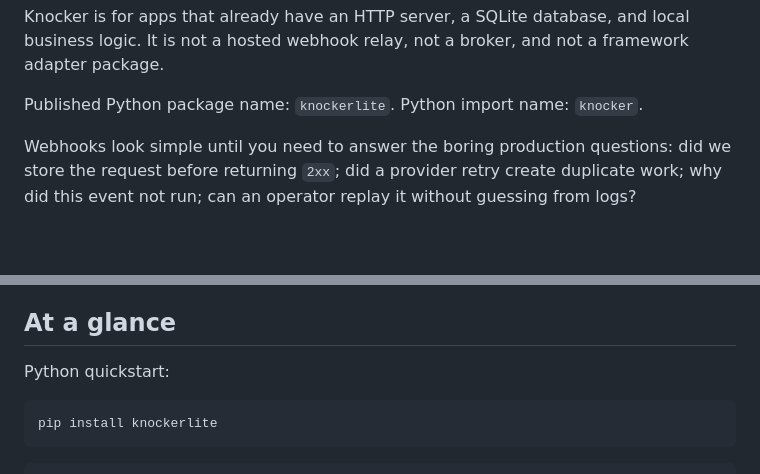
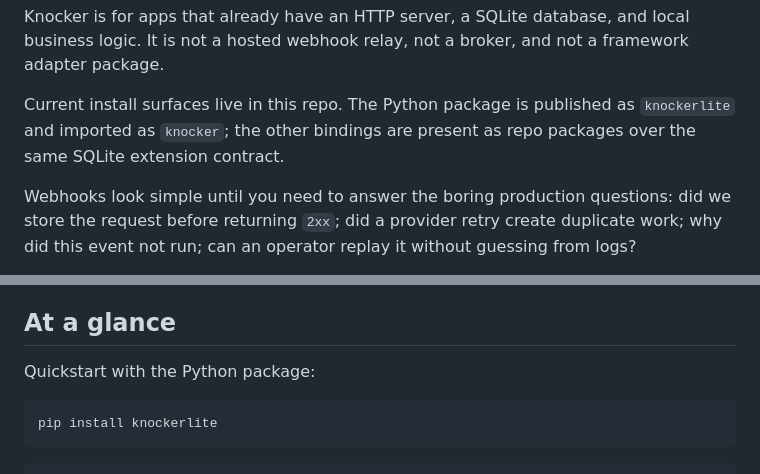
Before and after one commit to russellromney/knocker, a Markdown page: README.md, 2 parts joined by grey strips. Rendered like a GitHub page; blank space fills up the shorter version.

Commit message:
Neutralize README install surface wording

````diff
--- a/README.md
+++ b/README.md
@@ -8,7 +8,7 @@ Knocker's durable semantics live in shared Rust/SQLite code. The repo ships bind
 
 Knocker is for apps that already have an HTTP server, a SQLite database, and local business logic. It is not a hosted webhook relay, not a broker, and not a framework adapter package.
 
-Published Python package name: `knockerlite`. Python import name: `knocker`.
+Current install surfaces live in this repo. The Python package is published as `knockerlite` and imported as `knocker`; the other bindings are present as repo packages over the same SQLite extension contract.
 
 Webhooks look simple until you need to answer the boring production questions: did we store the request before returning `2xx`; did a provider retry create duplicate work; why did this event not run; can an operator replay it without guessing from logs?
 
@@ -18,7 +18,7 @@ Docs live at [knocker.dev](https://knocker.dev).
 
 ## At a glance
 
-Python quickstart:
+Quickstart with the Python package:
 
 ```bash
 pip install knockerlite
````
